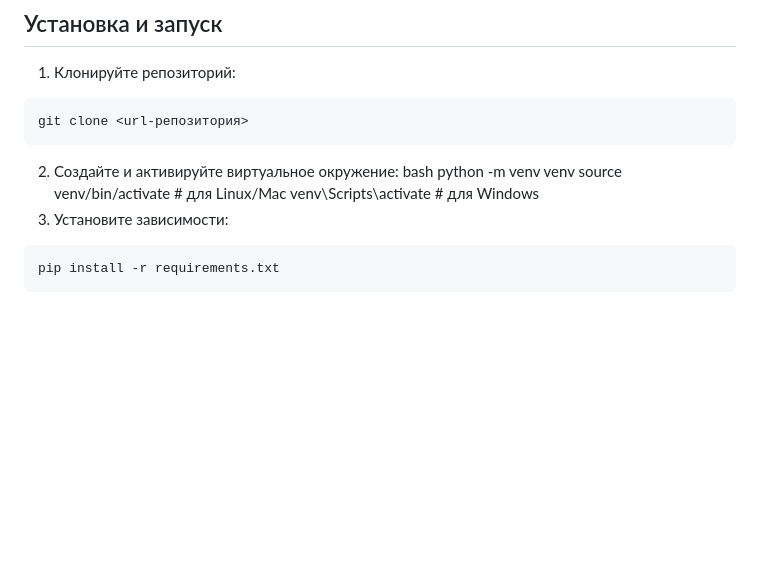
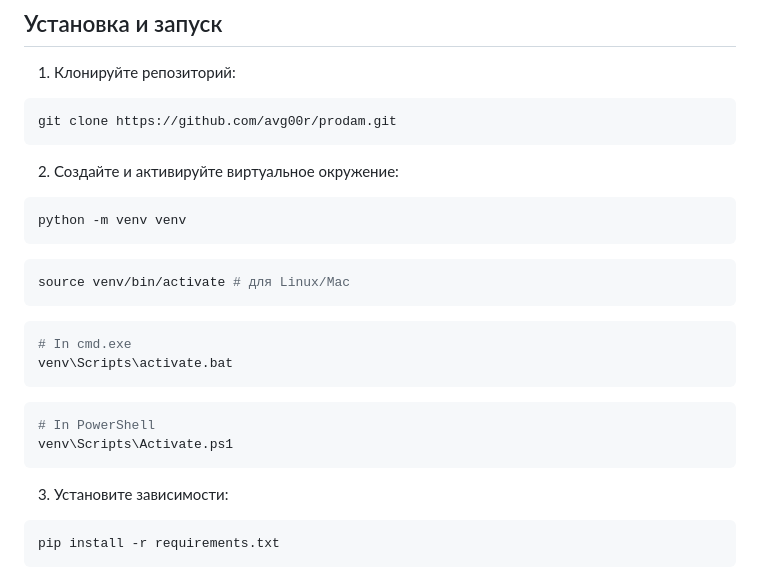
Before and after one commit to avg00r/prodam, a Markdown page: README.md, the part around the change. Rendered like a GitHub page; blank space fills up the shorter version.

Commit message:
Update instructions

````diff
--- a/README.md
+++ b/README.md
@@ -24,13 +24,23 @@
 
 1. Клонируйте репозиторий:
 ```bash
-git clone <url-репозитория>
+git clone https://github.com/avg00r/prodam.git
 ```
 2. Создайте и активируйте виртуальное окружение:
-bash
+```bash
 python -m venv venv
+```
+```bash
 source venv/bin/activate # для Linux/Mac
-venv\Scripts\activate # для Windows
+```
+```powershell
+# In cmd.exe
+venv\Scripts\activate.bat
+```
+```powershell
+# In PowerShell
+venv\Scripts\Activate.ps1
+```
 3. Установите зависимости:
 ```bash
 pip install -r requirements.txt
````
